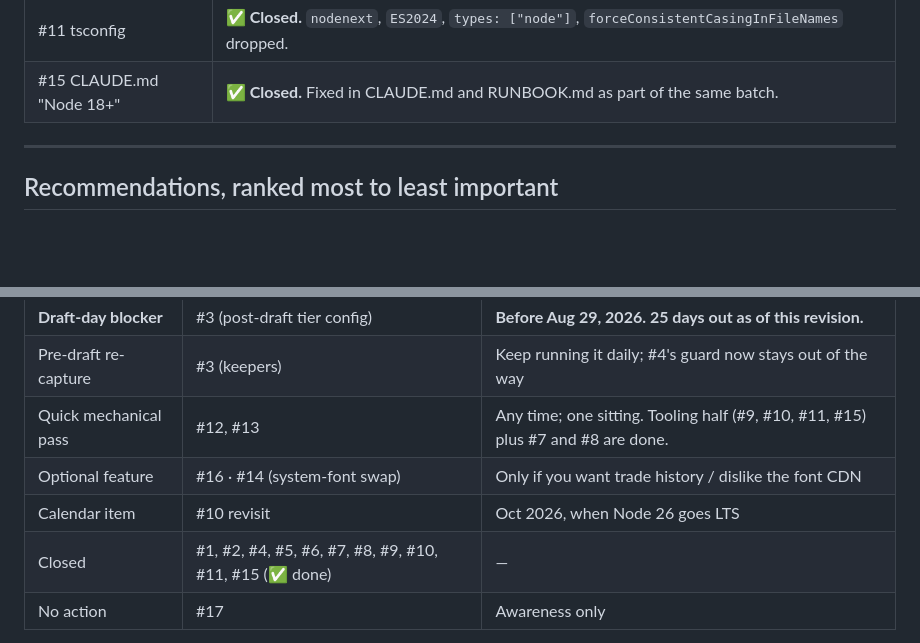
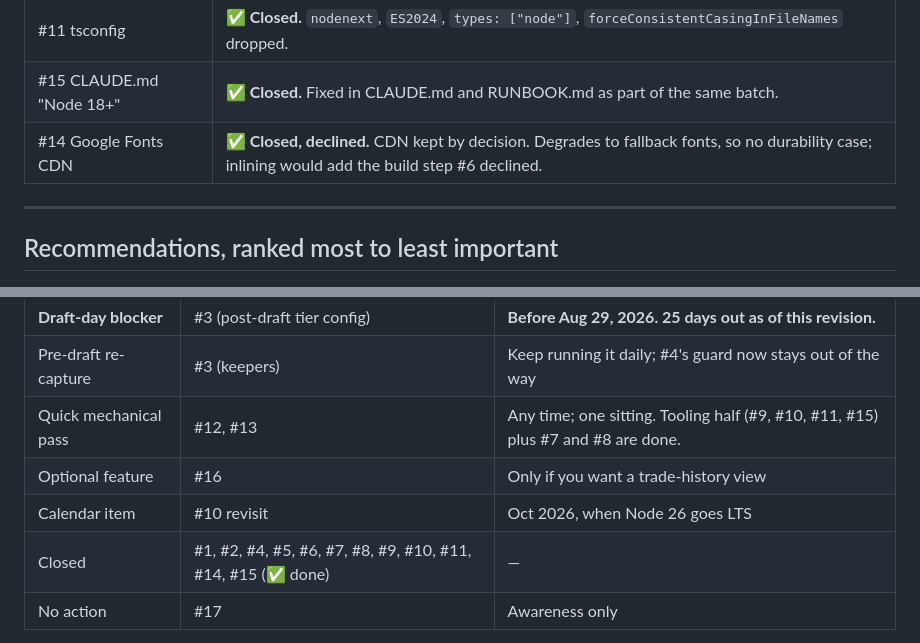
Before and after one commit to pderksen/fantasyforlife, a Markdown page: RECOMMENDATIONS.md, 2 parts joined by grey strips. Drawn GitHub-style; blank space fills up the shorter version.

```diff
--- a/RECOMMENDATIONS.md
+++ b/RECOMMENDATIONS.md
@@ -101,6 +107,7 @@ side, below.
 | #10 `@types/node` / `engines` | ✅ **Closed.** `^24.13.3` + `"engines": { "node": ">=24" }`. |
 | #11 tsconfig | ✅ **Closed.** `nodenext`, `ES2024`, `types: ["node"]`, `forceConsistentCasingInFileNames` dropped. |
 | #15 CLAUDE.md "Node 18+" | ✅ **Closed.** Fixed in CLAUDE.md and RUNBOOK.md as part of the same batch. |
+| #14 Google Fonts CDN | ✅ **Closed, declined.** CDN kept by decision. Degrades to fallback fonts, so no durability case; inlining would add the build step #6 declined. |
 
 ---
 
@@ -611,9 +628,9 @@ if Pages ever gets a formal sunset date.
 | **Draft-day blocker** | #3 (post-draft tier config) | **Before Aug 29, 2026. 25 days out as of this revision.** |
 | Pre-draft re-capture | #3 (keepers) | Keep running it daily; #4's guard now stays out of the way |
 | Quick mechanical pass | #12, #13 | Any time; one sitting. Tooling half (#9, #10, #11, #15) plus #7 and #8 are done. |
-| Optional feature | #16 · #14 (system-font swap) | Only if you want trade history / dislike the font CDN |
+| Optional feature | #16 | Only if you want a trade-history view |
 | Calendar item | #10 revisit | Oct 2026, when Node 26 goes LTS |
-| Closed | #1, #2, #4, #5, #6, #7, #8, #9, #10, #11, #15 (✅ done) | — |
+| Closed | #1, #2, #4, #5, #6, #7, #8, #9, #10, #11, #14, #15 (✅ done) | — |
 | No action | #17 | Awareness only |
 
 **Recommended order:** `2026:post-draft` in `TIER_CONFIGS` is now the only thing with a
```
Also changed, not shown: other parts of RECOMMENDATIONS.md (+26 -10 lines), CLAUDE.md (+2 -2 lines).
